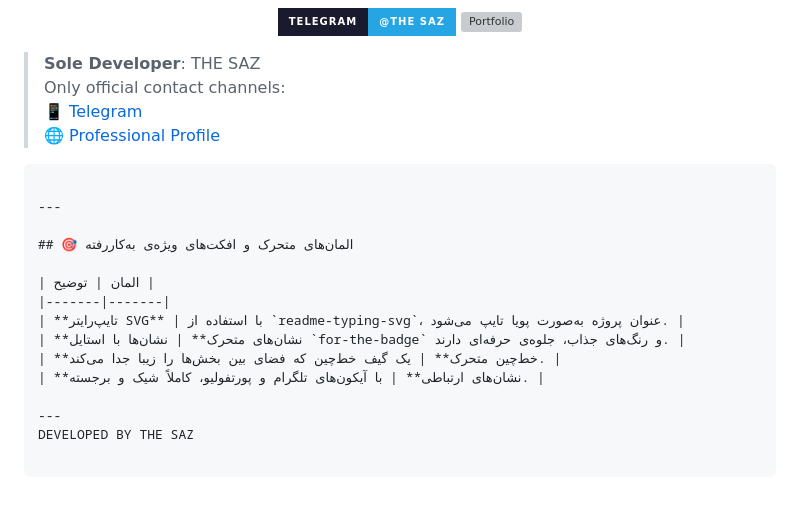
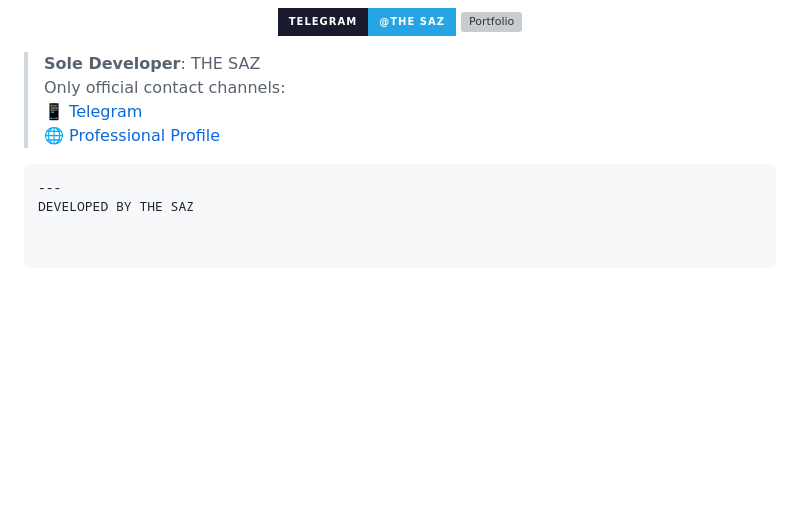
Before and after one commit to drizzling-osaka245/v2rayng-dns-scanner, a Markdown page: README.md, the part around the change. Drawn GitHub-style; badges without logos; blank space fills up the shorter version; grey boxes are pictures that could not be loaded.

````diff
--- a/README.md
+++ b/README.md
@@ -283,17 +283,5 @@ This project is released under the **MIT License**. See the `LICENSE` file for d
 > 📱 [Telegram](https://t.me/the_saz)
 > 🌐 [Professional Profile](https://zaya.io/thesaz)
 ```
-
----
-
-## 🎯 المان‌های متحرک و افکت‌های ویژه‌ی به‌کاررفته
-
-| المان | توضیح |
-|-------|-------|
-| **تایپ‌رایتر SVG** | با استفاده از `readme-typing-svg`، عنوان پروژه به‌صورت پویا تایپ می‌شود. |
-| **نشان‌های متحرک** | نشان‌ها با استایل `for-the-badge` و رنگ‌های جذاب، جلوه‌ی حرفه‌ای دارند. |
-| **خط‌چین متحرک** | یک گیف خط‌چین که فضای بین بخش‌ها را زیبا جدا می‌کند. |
-| **نشان‌های ارتباطی** | با آیکون‌های تلگرام و پورتفولیو، کاملاً شیک و برجسته. |
-
 ---
 DEVELOPED BY THE SAZ
````
